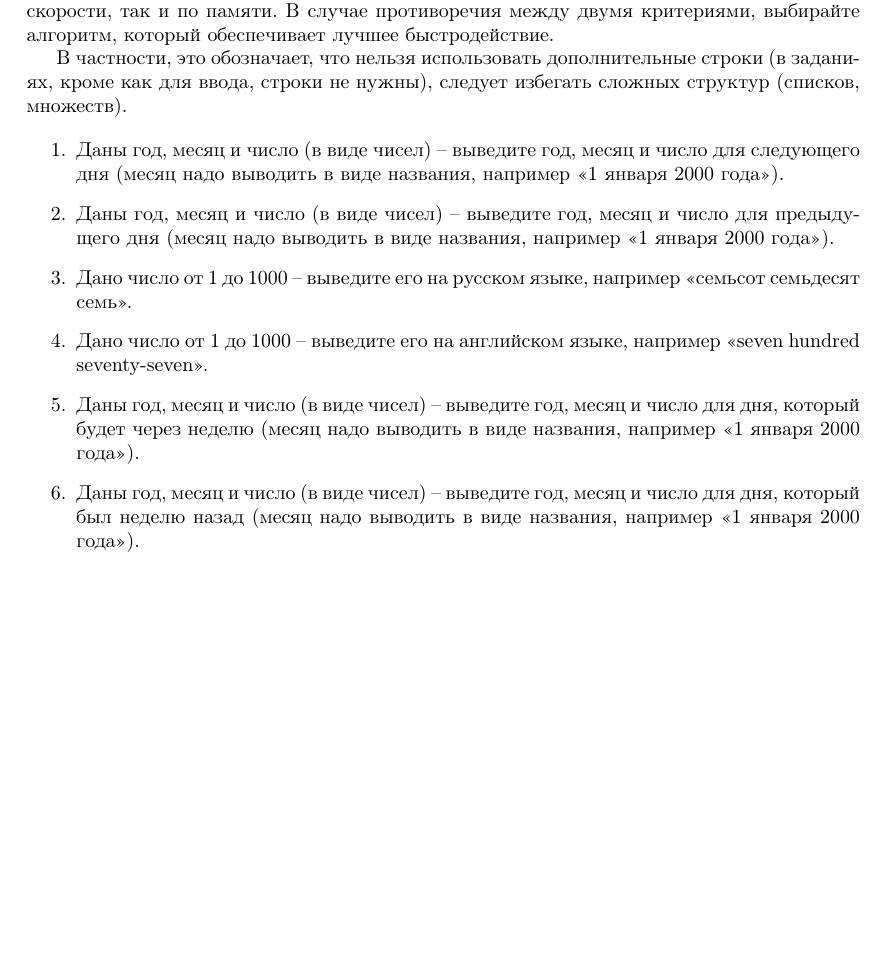
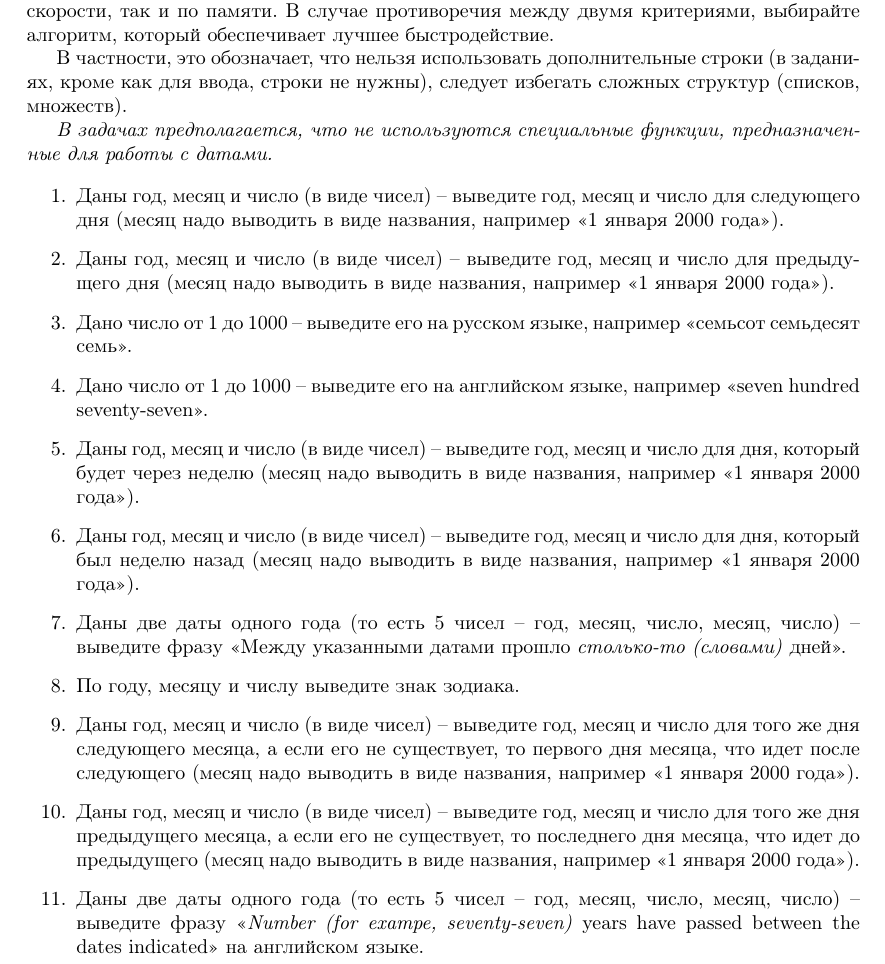
Before and after one commit to rscprof/MAD, a LaTeX document (problems.tex, which reads problem_kotlin_when.tex): part of page 6 of 45, cut so that both start at the same text, the shorter picture padded with empty space. Compiled offline with pdfLaTeX.

Commit message:
Additional problems for conditional operators

```diff
--- a/problem_kotlin_when.tex
+++ b/problem_kotlin_when.tex
@@ -12,6 +12,8 @@ if и when могут быть как операторами, так и част
 В частности, это обозначает, что нельзя использовать дополнительные строки (в заданиях, кроме как для ввода, строки не нужны),
 следует избегать сложных структур (списков, множеств).
 
+\textit {В задачах предполагается, что не используются специальные функции, предназначенные для работы с датами.}
+
 \begin{enumerate}
 \item Даны год, месяц и число (в виде чисел) -- выведите год, месяц и число для следующего дня (месяц надо выводить в виде названия, например <<1 января 2000 года>>).
 \item Даны год, месяц и число (в виде чисел) -- выведите год, месяц и число для предыдущего дня (месяц надо выводить в виде названия, например <<1 января 2000 года>>).
@@ -21,4 +23,15 @@ if и when могут быть как операторами, так и част
 \item Даны год, месяц и число (в виде чисел) -- выведите год, месяц и число для дня, который будет через неделю (месяц надо выводить в виде названия, например <<1 января 2000 года>>).
 \item Даны год, месяц и число (в виде чисел) -- выведите год, месяц и число для дня, который был неделю назад (месяц надо выводить в виде названия, например <<1 января 2000 года>>).
 
+\item Даны две даты одного года (то есть 5 чисел -- год, месяц, число, месяц, число) -- выведите фразу <<Между указанными датами прошло \textit{столько-то (словами)} дней>>.
+
+\item По году, месяцу и числу выведите знак зодиака.
+
+\item Даны год, месяц и число (в виде чисел) -- выведите год, месяц и число для того же дня следующего месяца, а если его не существует, то первого дня месяца, что идет после следующего (месяц надо выводить в виде названия, например <<1 января 2000 года>>).
+\item Даны год, месяц и число (в виде чисел) -- выведите год, месяц и число для того же дня предыдущего месяца, а если его не существует, то последнего дня месяца, что идет до предыдущего (месяц надо выводить в виде названия, например <<1 января 2000 года>>).
+
+\item Даны две даты одного года (то есть 5 чисел -- год, месяц, число, месяц, число) -- выведите фразу <<\textit{Number (for exampe, seventy-seven)} years have passed between the dates indicated>> на английском языке.
+
+
+
 \end{enumerate}
```
